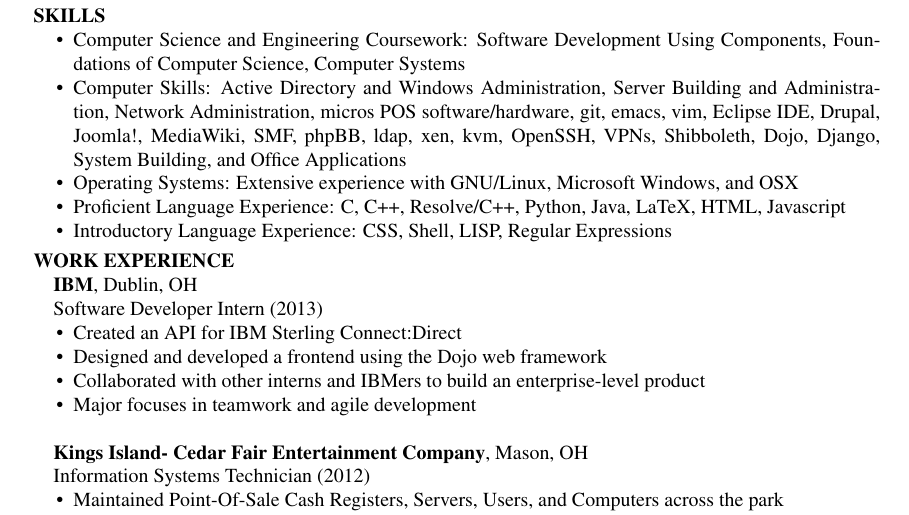
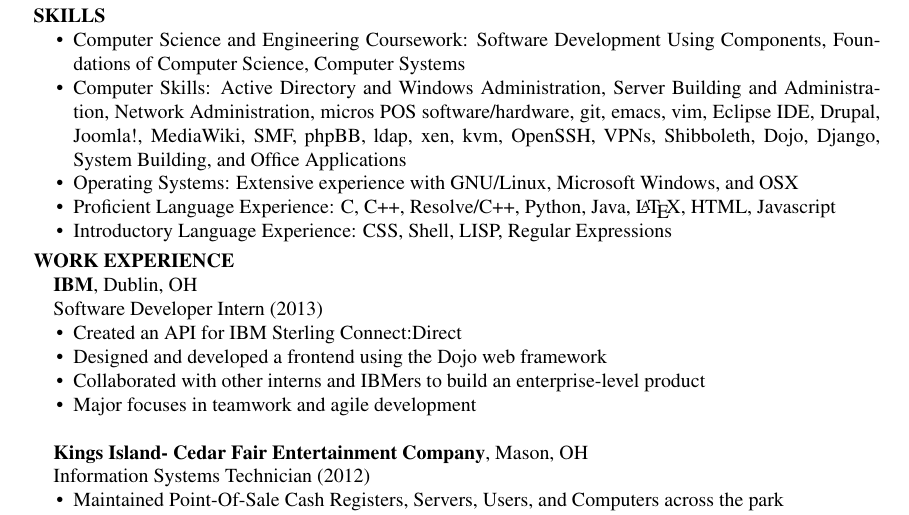
Before and after one commit to notori0us/resume, a LaTeX CV (resume.tex): part of the page, cut so that both start at the same text. Compiled offline with pdfLaTeX.

Commit message:
resume's note of latex is now LaTeX logo

```diff
--- a/resume.tex
+++ b/resume.tex
@@ -76,7 +76,7 @@
 
 	\item Operating Systems: Extensive experience with GNU/Linux, Microsoft Windows, and OSX
 
-	\item Proficient Language Experience: C, C++, Resolve/C++, Python, Java, LaTeX, HTML, Javascript
+	\item Proficient Language Experience: C, C++, Resolve/C++, Python, Java, \LaTeX, HTML, Javascript
 	\item Introductory Language Experience: CSS, Shell, LISP, Regular Expressions
 
 \end{compactitem}
```
